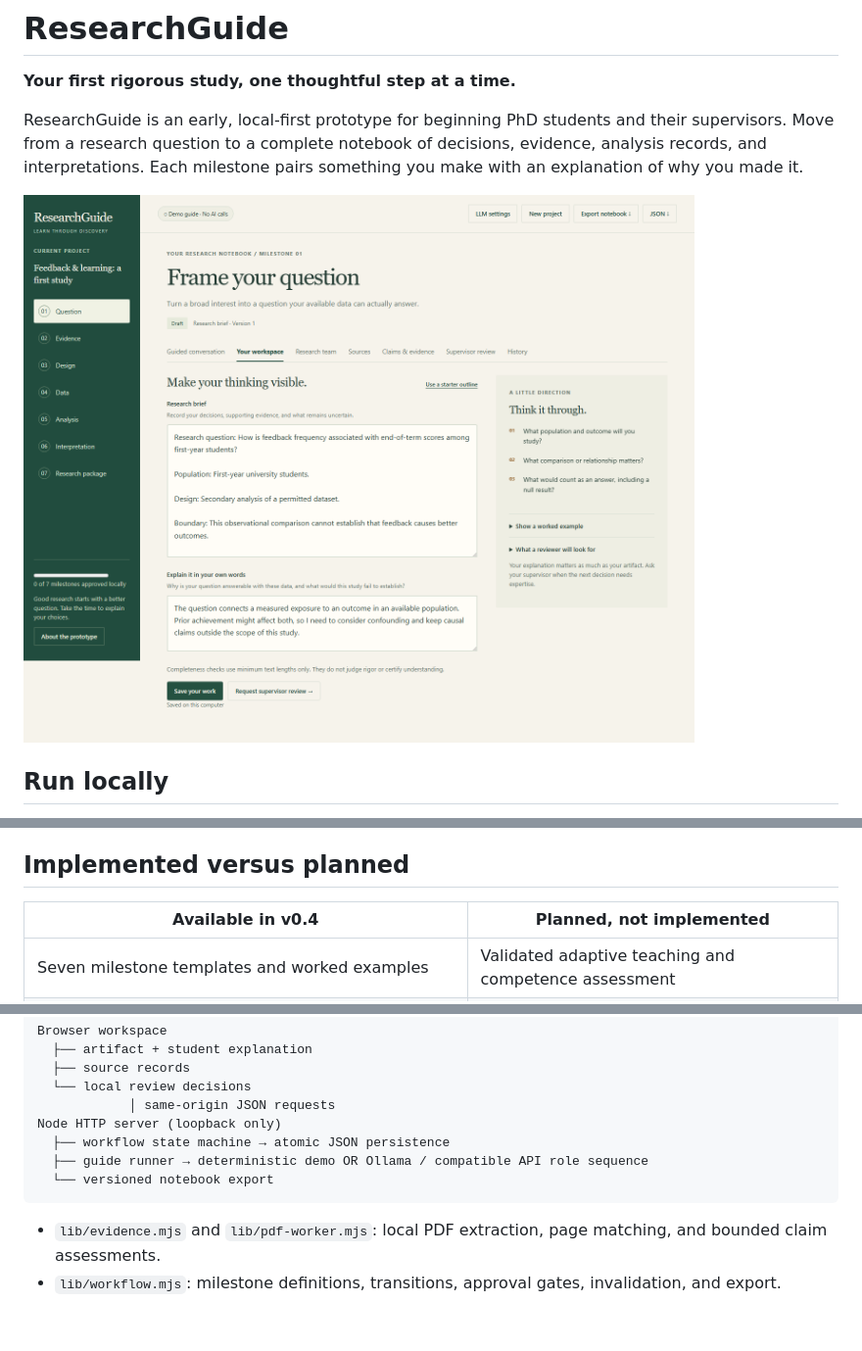
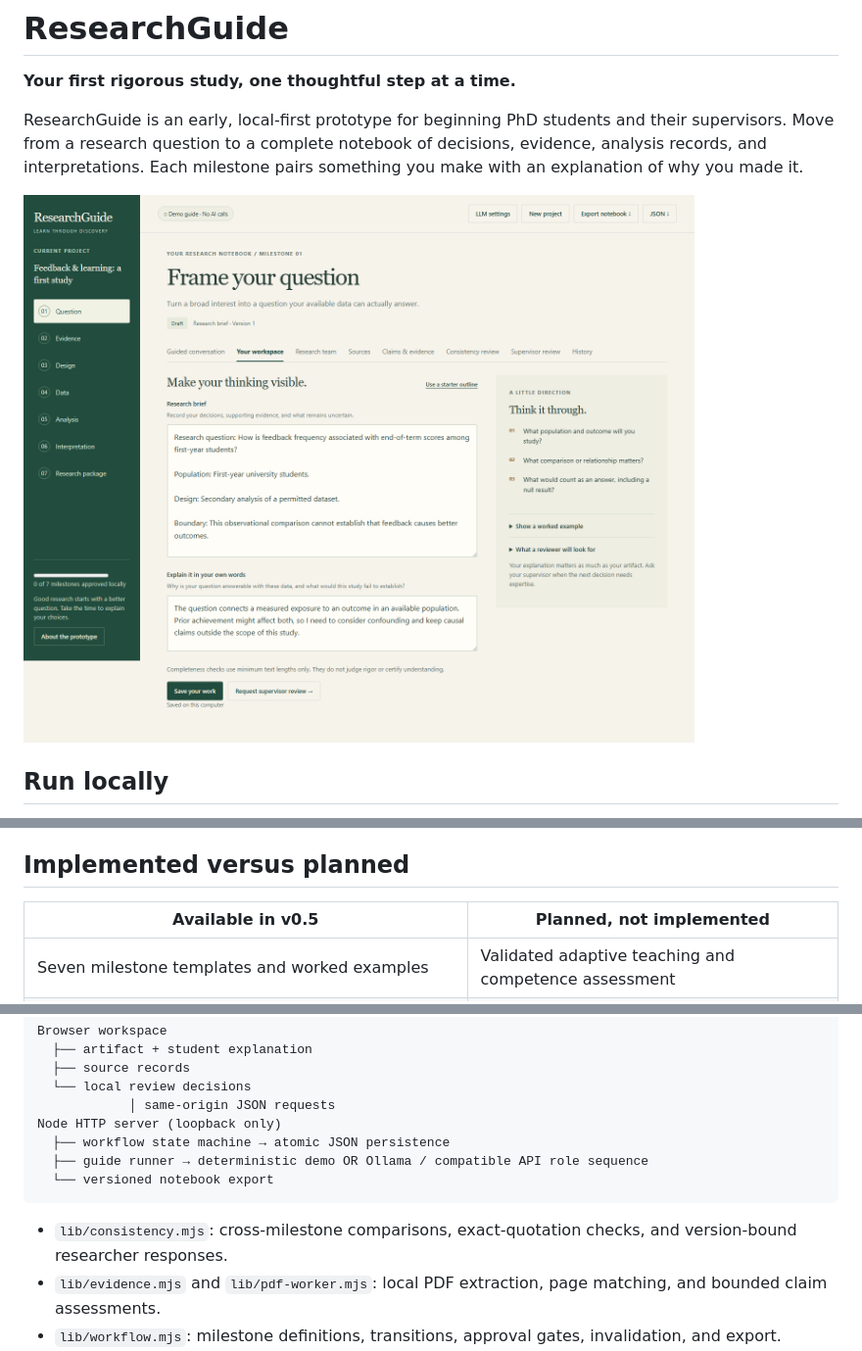
Before and after one commit to yxie2/researchguide, a Markdown page: README.md, 3 parts joined by grey strips. Shown: that part at 98% size. Rendered like a GitHub page; pictures changed too: docs/images/workspace.png; blank space fills up the shorter version.

Commit message:
Add versioned cross-milestone research consistency reviews

````diff
--- a/README.md
+++ b/README.md
@@ -91,7 +101,7 @@ Project text and up to 20 source records are sent to your configured endpoint. H
 
 ## Implemented versus planned
 
-| Available in v0.4                                            | Planned, not implemented                              |
+| Available in v0.5                                            | Planned, not implemented                              |
 | ------------------------------------------------------------ | ----------------------------------------------------- |
 | Seven milestone templates and worked examples                | Validated adaptive teaching and competence assessment |
 | Student explanations and supervisor checkpoints              | Authenticated roles and remote collaboration          |
@@ -117,6 +127,7 @@ Node HTTP server (loopback only)
   └── versioned notebook export
 ```
 
+- `lib/consistency.mjs`: cross-milestone comparisons, exact-quotation checks, and version-bound researcher responses.
 - `lib/evidence.mjs` and `lib/pdf-worker.mjs`: local PDF extraction, page matching, and bounded claim assessments.
 - `lib/workflow.mjs`: milestone definitions, transitions, approval gates, invalidation, and export.
 - `lib/conversation.mjs`: persistent conversational guidance and validated artifact proposals.
````
Also changed, not shown: other parts of README.md (+11 -0 lines), SECURITY.md (+2 -0 lines), docs/ROADMAP.md (+8 -0 lines), docs/images/consistency.png (added), docs/images/conversation.png, docs/images/evidence.png, docs/images/settings.png, 11 other files.
